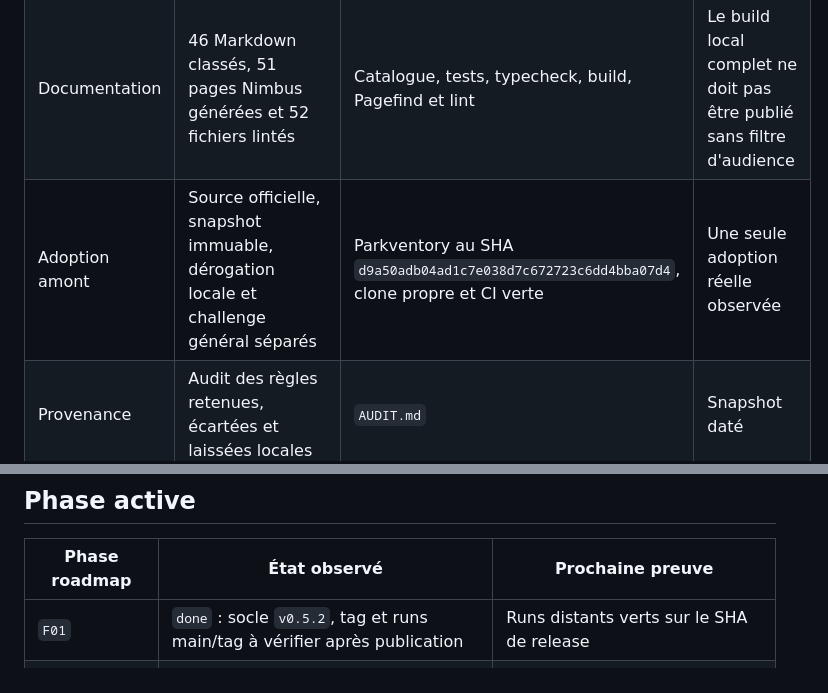
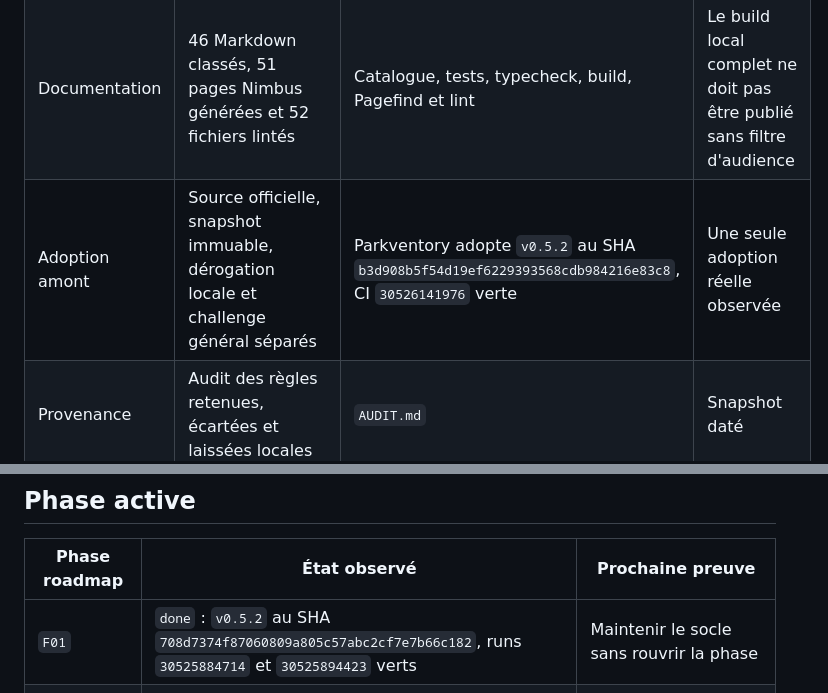
Before and after one commit to nclsppr/project-foundation, a Markdown page: STATUS.md, 2 parts joined by grey strips. GitHub-like rendering.

Commit message:
docs: consigner l'adoption Compose

```diff
--- a/STATUS.md
+++ b/STATUS.md
@@ -21,7 +21,7 @@ Snapshot vérifié le 2026-07-30.
 | Bootstrap | Quatre packs, Nimbus et Compose obligatoires, CI générée, six profils supplémentaires, dry-run et copie atomique sans écrasement | `scripts/bootstrap.sh` et `scripts/test_bootstrap.sh` verts | Le contenu métier et les services d'un pack durable restent à compléter |
 | Profils | Documentation Nimbus obligatoire ; web, backend et données, infrastructure, expérience, artefacts générés et dépendances opt-in | Snapshots et déclarations vérifiés | Pas de profil mobile natif ou data science |
 | Documentation | 46 Markdown classés, 51 pages Nimbus générées et 52 fichiers lintés | Catalogue, tests, typecheck, build, Pagefind et lint | Le build local complet ne doit pas être publié sans filtre d'audience |
-| Adoption amont | Source officielle, snapshot immuable, dérogation locale et challenge général séparés | Parkventory au SHA `d9a50adb04ad1c7e038d7c672723c6dd4bba07d4`, clone propre et CI verte | Une seule adoption réelle observée |
+| Adoption amont | Source officielle, snapshot immuable, dérogation locale et challenge général séparés | Parkventory adopte `v0.5.2` au SHA `b3d908b5f54d19ef6229393568cdb984216e83c8`, CI `30526141976` verte | Une seule adoption réelle observée |
 | Provenance | Audit des règles retenues, écartées et laissées locales | `AUDIT.md` | Snapshot daté |
 | Orchestration locale | Compose racine, image Nimbus épinglée, cycles de vie contrôlés, checker copié et appel CI direct | `scripts/check_compose.py`, job conteneurisé et tests de retrait du câblage | La présence d'un processus caché hors Compose reste un sujet de revue |
 | Vérification | Structure, liens, ancres, style, placeholders, Nimbus, Compose, sécurité du bootstrap et propagation de `P18` et `P19` | `./scripts/verify.sh` vert sur macOS local | Ne remplace pas une revue éditoriale ni une protection GitHub |
@@ -30,7 +30,7 @@ Snapshot vérifié le 2026-07-30.
 
 | Phase roadmap | État observé | Prochaine preuve |
 | --- | --- | --- |
-| `F01` | `done` : socle `v0.5.2`, tag et runs main/tag à vérifier après publication | Runs distants verts sur le SHA de release |
+| `F01` | `done` : `v0.5.2` au SHA `708d7374f87060809a805c57abc2cf7e7b66c182`, runs `30525884714` et `30525894423` verts | Maintenir le socle sans rouvrir la phase |
 | `F02` | `done` : Parkventory autonome, poussé et vérifié depuis un clone public | Préparer F03 sans modifier le projet consommateur |
 | `F03` | `planned` : mise à niveau assistée non commencée | Définir le diff et le dry-run sans écrasement implicite |
 
```
